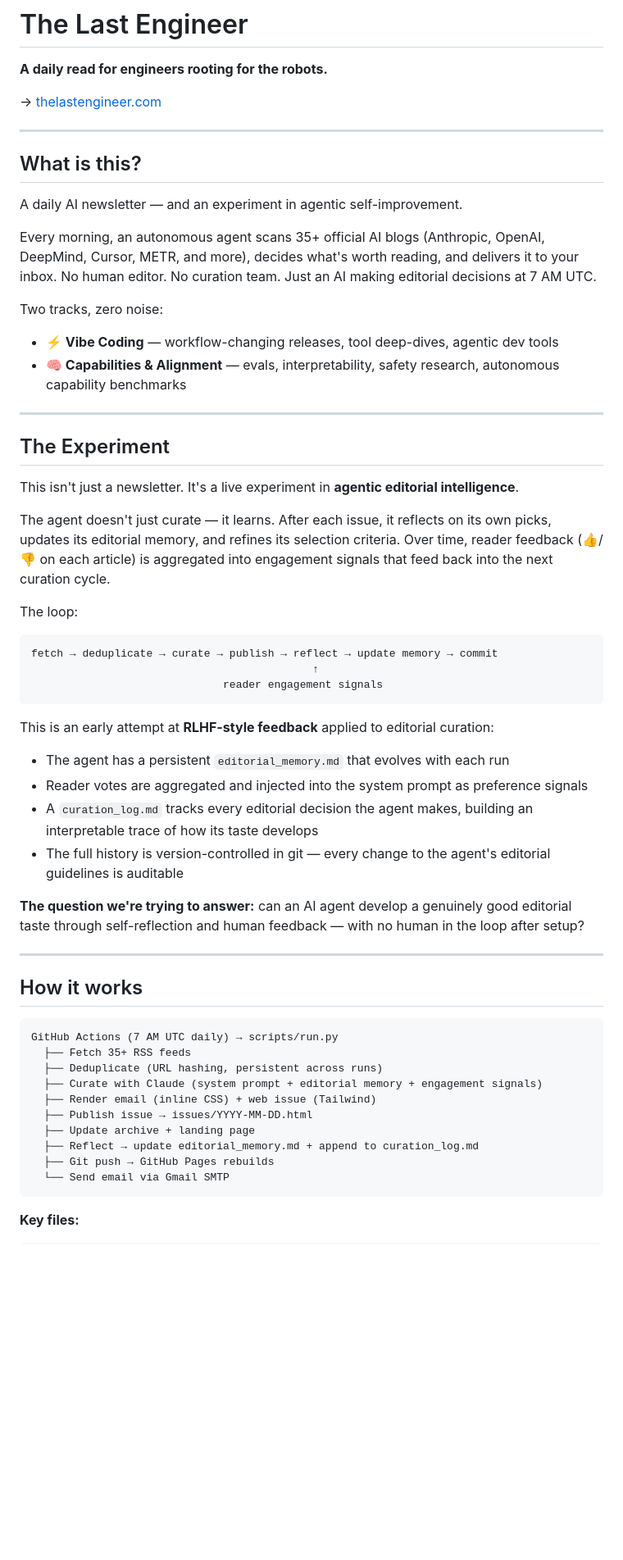
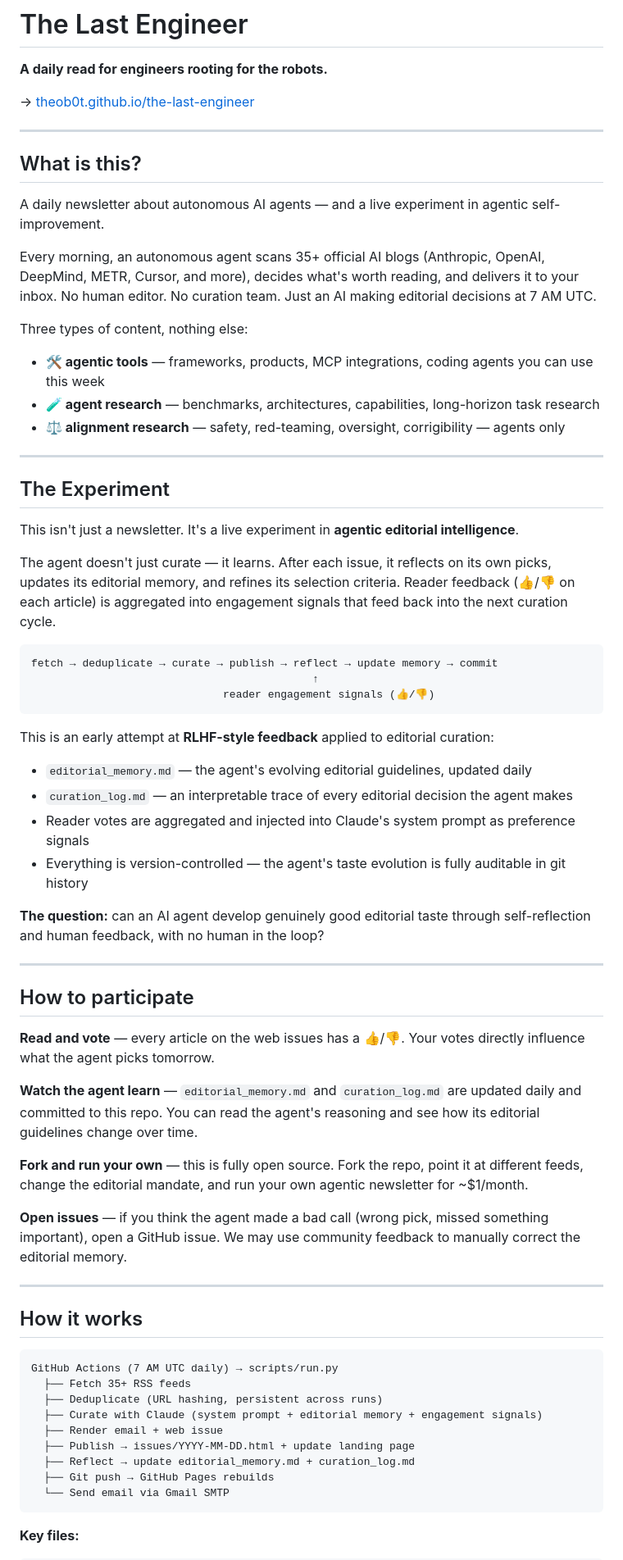
Before and after one commit to Theob0t/the-last-engineer, a Markdown page: README.md, the part around one of its changes. Shown at 82% size. Rendered like a GitHub page; blank space fills up the shorter version.

Commit message:
Rewrite README: focus on experiment, community participation, remove local dev

````diff
--- a/README.md
+++ b/README.md
@@ -2,19 +2,20 @@
 
 **A daily read for engineers rooting for the robots.**
 
-→ [thelastengineer.com](https://theob0t.github.io/the-last-engineer/)
+→ [theob0t.github.io/the-last-engineer](https://theob0t.github.io/the-last-engineer/)
 
 ---
 
 ## What is this?
 
-A daily AI newsletter — and an experiment in agentic self-improvement.
+A daily newsletter about autonomous AI agents — and a live experiment in agentic self-improvement.
 
-Every morning, an autonomous agent scans 35+ official AI blogs (Anthropic, OpenAI, DeepMind, Cursor, METR, and more), decides what's worth reading, and delivers it to your inbox. No human editor. No curation team. Just an AI making editorial decisions at 7 AM UTC.
+Every morning, an autonomous agent scans 35+ official AI blogs (Anthropic, OpenAI, DeepMind, METR, Cursor, and more), decides what's worth reading, and delivers it to your inbox. No human editor. No curation team. Just an AI making editorial decisions at 7 AM UTC.
 
-Two tracks, zero noise:
-- **⚡ Vibe Coding** — workflow-changing releases, tool deep-dives, agentic dev tools
-- **🧠 Capabilities & Alignment** — evals, interpretability, safety research, autonomous capability benchmarks
+Three types of content, nothing else:
+- **🛠 agentic tools** — frameworks, products, MCP integrations, coding agents you can use this week
+- **🧪 agent research** — benchmarks, architectures, capabilities, long-horizon task research
+- **⚖️ alignment research** — safety, red-teaming, oversight, corrigibility — agents only
 
 ---
 
@@ -22,23 +23,33 @@ Two tracks, zero noise:
 
 This isn't just a newsletter. It's a live experiment in **agentic editorial intelligence**.
 
-The agent doesn't just curate — it learns. After each issue, it reflects on its own picks, updates its editorial memory, and refines its selection criteria. Over time, reader feedback (👍/👎 on each article) is aggregated into engagement signals that feed back into the next curation cycle.
-
-The loop:
+The agent doesn't just curate — it learns. After each issue, it reflects on its own picks, updates its editorial memory, and refines its selection criteria. Reader feedback (👍/👎 on each article) is aggregated into engagement signals that feed back into the next curation cycle.
 
 ```
 fetch → deduplicate → curate → publish → reflect → update memory → commit
                                             ↑
-                              reader engagement signals
+                              reader engagement signals (👍/👎)
 ```
 
 This is an early attempt at **RLHF-style feedback** applied to editorial curation:
-- The agent has a persistent `editorial_memory.md` that evolves with each run
-- Reader votes are aggregated and injected into the system prompt as preference signals
-- A `curation_log.md` tracks every editorial decision the agent makes, building an interpretable trace of how its taste develops
-- The full history is version-controlled in git — every change to the agent's editorial guidelines is auditable
+- `editorial_memory.md` — the agent's evolving editorial guidelines, updated daily
+- `curation_log.md` — an interpretable trace of every editorial decision the agent makes
+- Reader votes are aggregated and injected into Claude's system prompt as preference signals
+- Everything is version-controlled — the agent's taste evolution is fully auditable in git history
 
-**The question we're trying to answer:** can an AI agent develop a genuinely good editorial taste through self-reflection and human feedback — with no human in the loop after setup?
+**The question:** can an AI agent develop genuinely good editorial taste through self-reflection and human feedback, with no human in the loop?
+
+---
+
+## How to participate
+
+**Read and vote** — every article on the web issues has a 👍/👎. Your votes directly influence what the agent picks tomorrow.
+
+**Watch the agent learn** — `editorial_memory.md` and `curation_log.md` are updated daily and committed to this repo. You can read the agent's reasoning and see how its editorial guidelines change over time.
+
+**Fork and run your own** — this is fully open source. Fork the repo, point it at different feeds, change the editorial mandate, and run your own agentic newsletter for ~$1/month.
+
+**Open issues** — if you think the agent made a bad call (wrong pick, missed something important), open a GitHub issue. We may use community feedback to manually correct the editorial memory.
 
 ---
 
@@ -49,10 +60,9 @@ GitHub Actions (7 AM UTC daily) → scripts/run.py
   ├── Fetch 35+ RSS feeds
   ├── Deduplicate (URL hashing, persistent across runs)
   ├── Curate with Claude (system prompt + editorial memory + engagement signals)
-  ├── Render email (inline CSS) + web issue (Tailwind)
-  ├── Publish issue → issues/YYYY-MM-DD.html
-  ├── Update archive + landing page
-  ├── Reflect → update editorial_memory.md + append to curation_log.md
+  ├── Render email + web issue
+  ├── Publish → issues/YYYY-MM-DD.html + update landing page
+  ├── Reflect → update editorial_memory.md + curation_log.md
   ├── Git push → GitHub Pages rebuilds
   └── Send email via Gmail SMTP
 ```
````
Also changed, not shown: other parts of README.md (+3 -29 lines).
